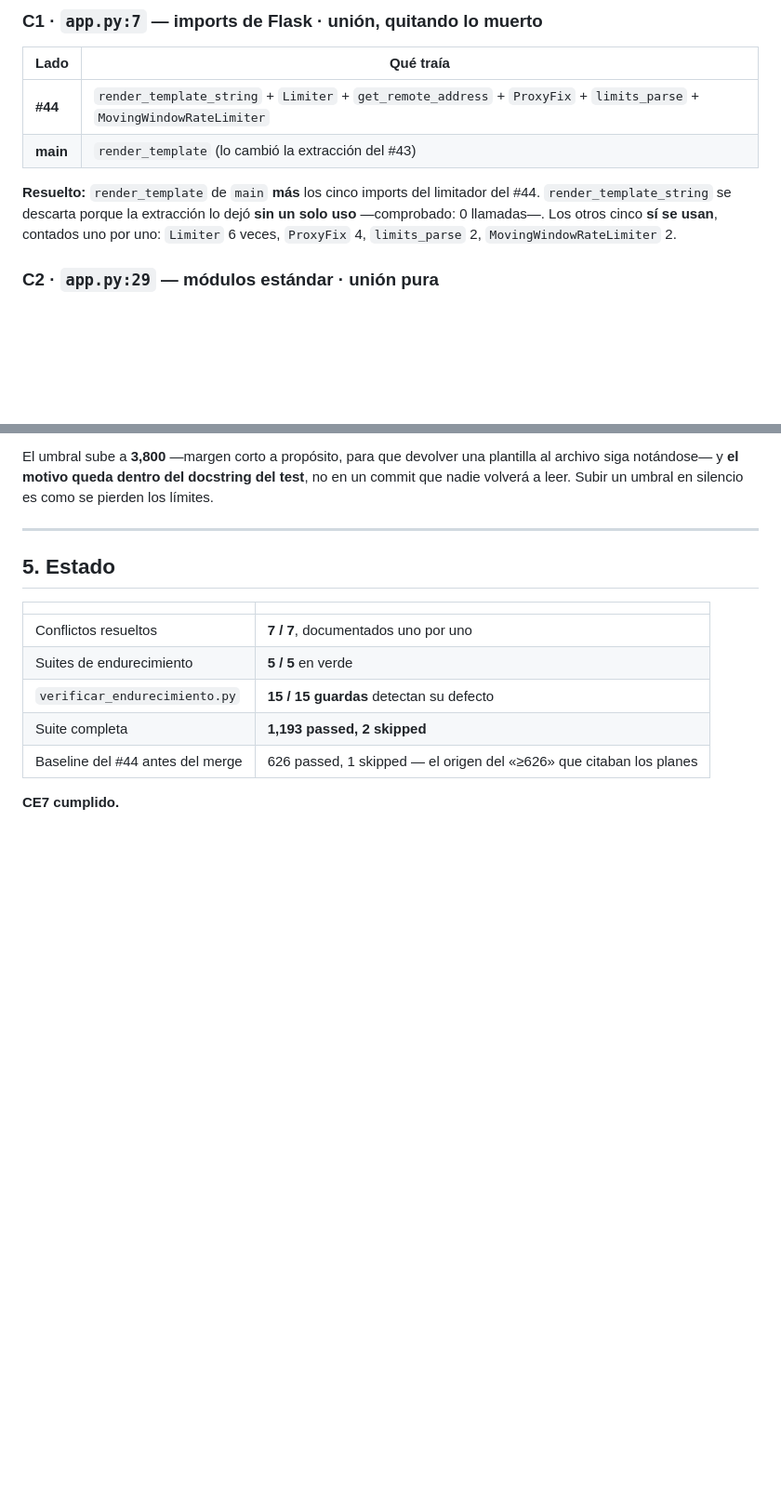
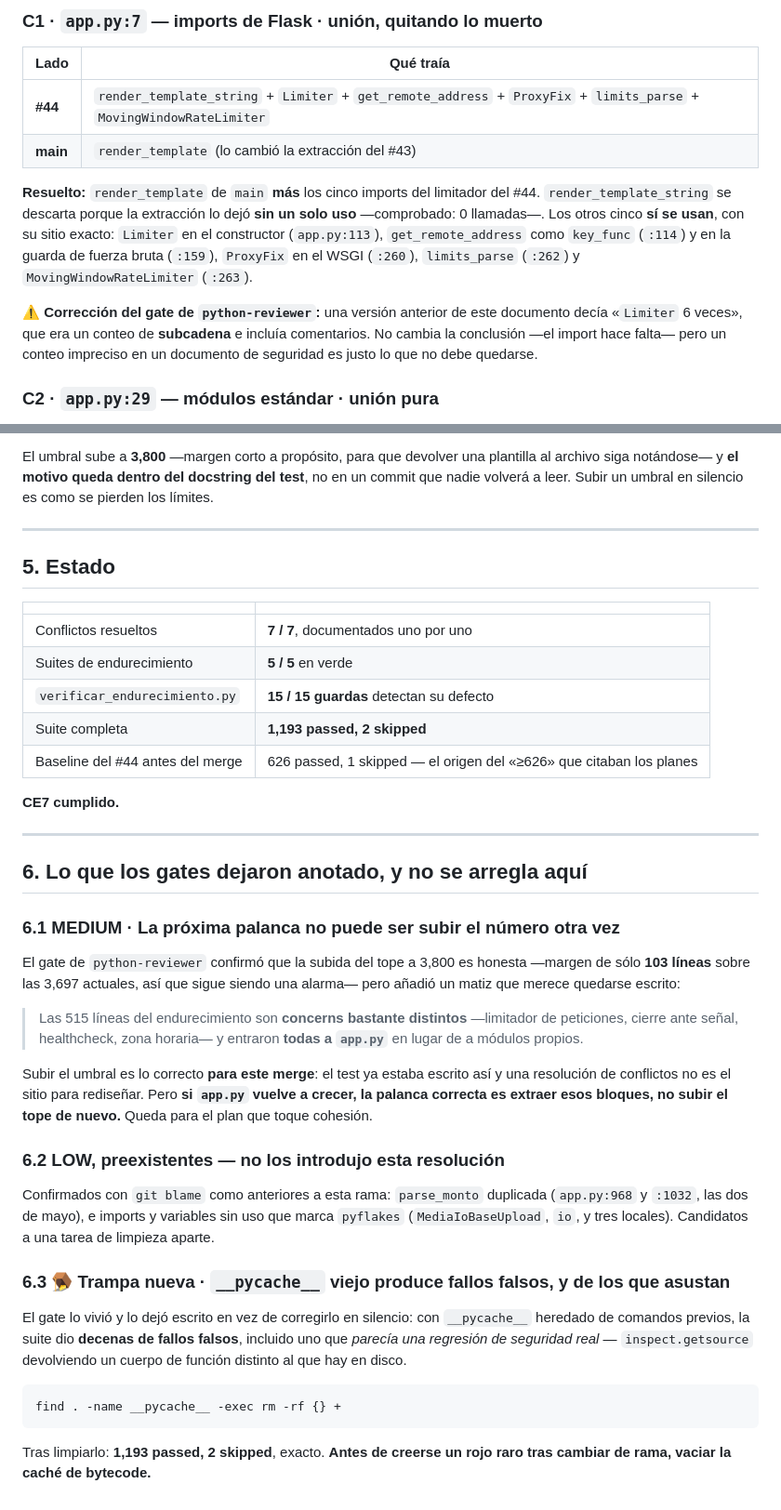
Before and after one commit to luisgarciau03-art/PanelNioval, a Markdown page: docs/investigacion/2026-09-15-resolucion-conflictos-44.md, 2 parts joined by grey strips. Shown at 93% size. Drawn GitHub-style; blank space fills up the shorter version.

Commit message:
docs(plan4): aplica lo que dejaron los gates de T4.6
El python-reviewer corrigio un conteo mio: 'Limiter 6 veces' era subcadena e
incluia comentarios. No cambia la conclusion, pero un conteo impreciso en un
documento de seguridad es justo lo que no debe quedarse. Sustituido por el sitio
exacto de cada uso.

Y dos cosas que anoto sin arreglarlas:

  MEDIUM: subir el tope de app.py a 3,800 es honesto -- margen de 103 lineas,
  sigue siendo alarma -- pero las 515 lineas son concerns dispares que entraron
  todas al mismo archivo. Si vuelve a crecer, la palanca correcta es extraer,
  no subir el numero otra vez.

  TRAMPA: __pycache__ heredado produce fallos falsos, y de los que asustan. Al
  gate le salio uno que PARECIA una regresion de seguridad -- inspect.getsource
  devolviendo un cuerpo distinto al del disco. Se limpia con find -name
  __pycache__ -exec rm -rf. Antes de creerse un rojo raro tras cambiar de rama,
  vaciar la cache de bytecode.

````diff
--- a/docs/investigacion/2026-09-15-resolucion-conflictos-44.md
+++ b/docs/investigacion/2026-09-15-resolucion-conflictos-44.md
@@ -33,8 +33,15 @@ no le cuesta nada a nadie.
 
 **Resuelto:** `render_template` de `main` **más** los cinco imports del limitador del #44.
 `render_template_string` se descarta porque la extracción lo dejó **sin un solo uso**
-—comprobado: 0 llamadas—. Los otros cinco **sí se usan**, contados uno por uno: `Limiter` 6
-veces, `ProxyFix` 4, `limits_parse` 2, `MovingWindowRateLimiter` 2.
+—comprobado: 0 llamadas—. Los otros cinco **sí se usan**, con su sitio exacto: `Limiter` en el
+constructor (`app.py:113`), `get_remote_address` como `key_func` (`:114`) y en la guarda de
+fuerza bruta (`:159`), `ProxyFix` en el WSGI (`:260`), `limits_parse` (`:262`) y
+`MovingWindowRateLimiter` (`:263`).
+
+⚠️ **Corrección del gate de `python-reviewer`:** una versión anterior de este documento decía
+«`Limiter` 6 veces», que era un conteo de **subcadena** e incluía comentarios. No cambia la
+conclusión —el import hace falta— pero un conteo impreciso en un documento de seguridad es
+justo lo que no debe quedarse.
 
 ### C2 · `app.py:29` — módulos estándar · **unión pura**
 
@@ -168,3 +175,42 @@ volverá a leer. Subir un umbral en silencio es como se pierden los límites.
 | Baseline del #44 antes del merge | 626 passed, 1 skipped — el origen del «≥626» que citaban los planes |
 
 **CE7 cumplido.**
+
+---
+
+## 6. Lo que los gates dejaron anotado, y no se arregla aquí
+
+### 6.1 MEDIUM · La próxima palanca no puede ser subir el número otra vez
+
+El gate de `python-reviewer` confirmó que la subida del tope a 3,800 es honesta —margen de sólo
+**103 líneas** sobre las 3,697 actuales, así que sigue siendo una alarma— pero añadió un matiz
+que merece quedarse escrito:
+
+> Las 515 líneas del endurecimiento son **concerns bastante distintos** —limitador de
+> peticiones, cierre ante señal, healthcheck, zona horaria— y entraron **todas a `app.py`** en
+> lugar de a módulos propios.
+
+Subir el umbral es lo correcto **para este merge**: el test ya estaba escrito así y una
+resolución de conflictos no es el sitio para rediseñar. Pero **si `app.py` vuelve a crecer, la
+palanca correcta es extraer esos bloques, no subir el tope de nuevo.** Queda para el plan que
+toque cohesión.
+
+### 6.2 LOW, preexistentes — no los introdujo esta resolución
+
+Confirmados con `git blame` como anteriores a esta rama: `parse_monto` duplicada
+(`app.py:968` y `:1032`, las dos de mayo), e imports y variables sin uso que marca `pyflakes`
+(`MediaIoBaseUpload`, `io`, y tres locales). Candidatos a una tarea de limpieza aparte.
+
+### 6.3 🪤 Trampa nueva · `__pycache__` viejo produce fallos falsos, y de los que asustan
+
+El gate lo vivió y lo dejó escrito en vez de corregirlo en silencio: con `__pycache__` heredado
+de comandos previos, la suite dio **decenas de fallos falsos**, incluido uno que *parecía una
+regresión de seguridad real* — `inspect.getsource` devolviendo un cuerpo de función distinto al
+que hay en disco.
+
+```bash
+find . -name __pycache__ -exec rm -rf {} +
+```
+
+Tras limpiarlo: **1,193 passed, 2 skipped**, exacto. **Antes de creerse un rojo raro tras
+cambiar de rama, vaciar la caché de bytecode.**
````
